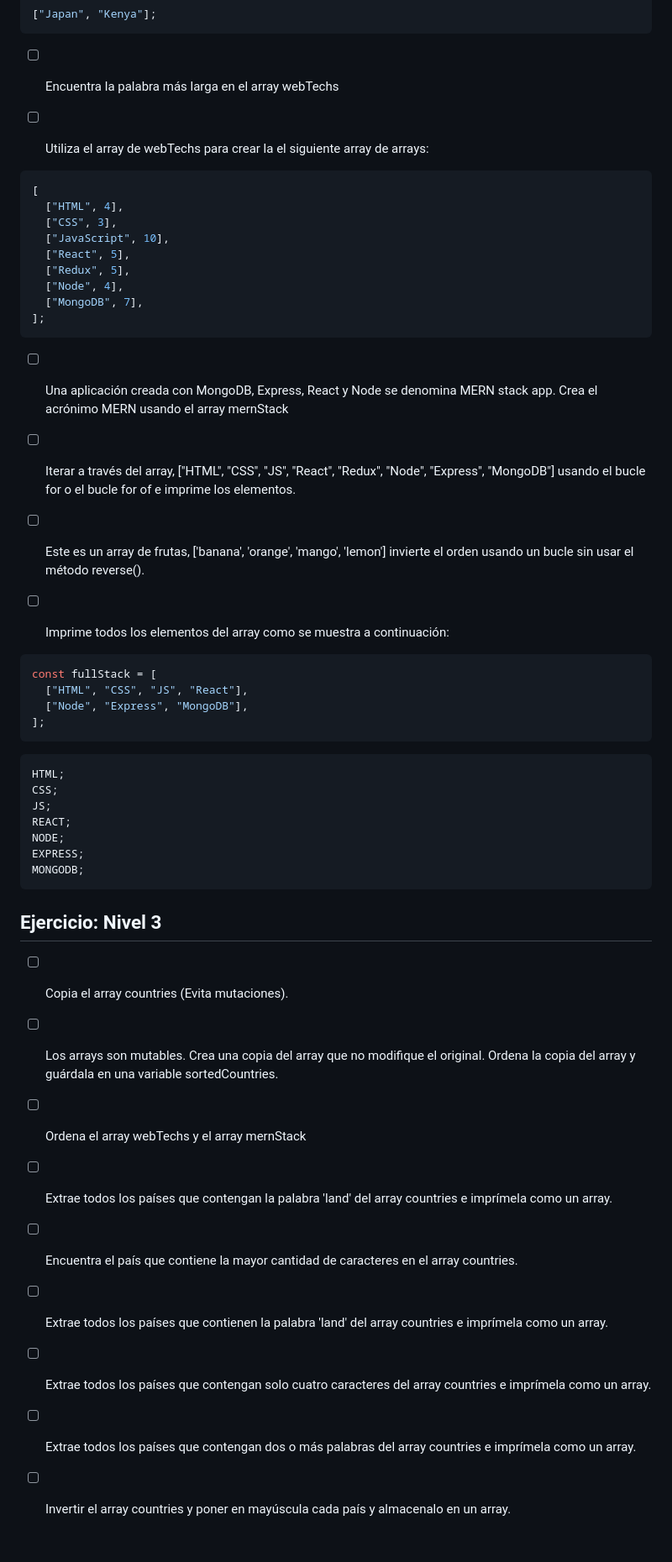
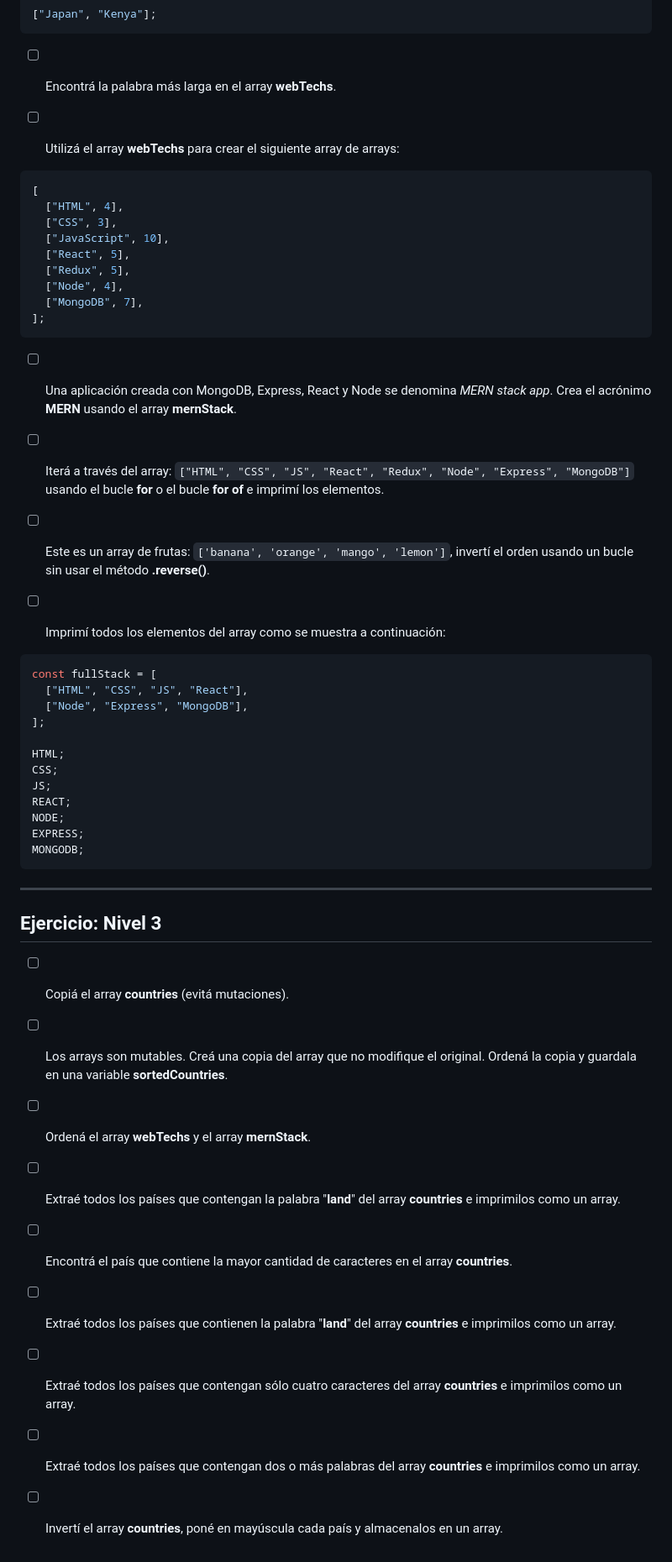
Before and after one commit to fAEDKAN/30-Days-Of-JavaScript-Practice, a Markdown page: Day6/Exercises6.md, the part around the change printed below. Shown: that part at 84% size. Rendered like a GitHub page.

````diff
--- a/Day6/Exercises6.md
+++ b/Day6/Exercises6.md
@@ -208,9 +205,9 @@ Ethiopia;
 ["Japan", "Kenya"];
 ```
 
-- [ ] Encuentra la palabra más larga en el array webTechs
+- [ ] Encontrá la palabra más larga en el array **webTechs**.
 
-- [ ] Utiliza el array de webTechs para crear la el siguiente array de arrays:
+- [ ] Utilizá el array **webTechs** para crear el siguiente array de arrays:
 
 ```javascript
 [
@@ -224,22 +221,20 @@ Ethiopia;
 ];
 ```
 
-- [ ] Una aplicación creada con MongoDB, Express, React y Node se denomina MERN stack app. Crea el acrónimo MERN usando el array mernStack
+- [ ] Una aplicación creada con MongoDB, Express, React y Node se denomina _MERN stack app_. Crea el acrónimo **MERN** usando el array **mernStack**.
 
-- [ ] Iterar a través del array, ["HTML", "CSS", "JS", "React", "Redux", "Node", "Express", "MongoDB"] usando el bucle for o el bucle for of e imprime los elementos.
+- [ ] Iterá a través del array: `["HTML", "CSS", "JS", "React", "Redux", "Node", "Express", "MongoDB"]` usando el bucle **for** o el bucle **for of** e imprimí los elementos.
 
-- [ ] Este es un array de frutas, ['banana', 'orange', 'mango', 'lemon'] invierte el orden usando un bucle sin usar el método reverse().
+- [ ] Este es un array de frutas: `['banana', 'orange', 'mango', 'lemon']`, invertí el orden usando un bucle sin usar el método **.reverse()**.
 
-- [ ] Imprime todos los elementos del array como se muestra a continuación:
+- [ ] Imprimí todos los elementos del array como se muestra a continuación:
 
 ```javascript
 const fullStack = [
   ["HTML", "CSS", "JS", "React"],
   ["Node", "Express", "MongoDB"],
 ];
-```
 
-```javascript
 HTML;
 CSS;
 JS;
@@ -249,22 +244,24 @@ EXPRESS;
 MONGODB;
 ```
 
+---
+
 ## **Ejercicio: Nivel 3**
 
-- [ ] Copia el array countries (Evita mutaciones).
+- [ ] Copiá el array **countries** (evitá mutaciones).
 
-- [ ] Los arrays son mutables. Crea una copia del array que no modifique el original. Ordena la copia del array y guárdala en una variable sortedCountries.
+- [ ] Los arrays son mutables. Creá una copia del array que no modifique el original. Ordená la copia y guardala en una variable **sortedCountries**.
 
-- [ ] Ordena el array webTechs y el array mernStack
+- [ ] Ordená el array **webTechs** y el array **mernStack**.
 
-- [ ] Extrae todos los países que contengan la palabra 'land' del array countries e imprímela como un array.
+- [ ] Extraé todos los países que contengan la palabra "**land**" del array **countries** e imprimilos como un array.
 
-- [ ] Encuentra el país que contiene la mayor cantidad de caracteres en el array countries.
+- [ ] Encontrá el país que contiene la mayor cantidad de caracteres en el array **countries**.
 
-- [ ] Extrae todos los países que contienen la palabra 'land' del array countries e imprímela como un array.
+- [ ] Extraé todos los países que contienen la palabra "**land**" del array **countries** e imprimilos como un array.
 
-- [ ] Extrae todos los países que contengan solo cuatro caracteres del array countries e imprímela como un array.
+- [ ] Extraé todos los países que contengan sólo cuatro caracteres del array **countries** e imprimilos como un array.
 
-- [ ] Extrae todos los países que contengan dos o más palabras del array countries e imprímela como un array.
+- [ ] Extraé todos los países que contengan dos o más palabras del array **countries** e imprimilos como un array.
 
-- [ ] Invertir el array countries y poner en mayúscula cada país y almacenalo en un array.
+- [ ] Invertí el array **countries**, poné en mayúscula cada país y almacenalos en un array.
````
Also changed, not shown: other parts of Day6/Exercises6.md (+27 -30 lines).
